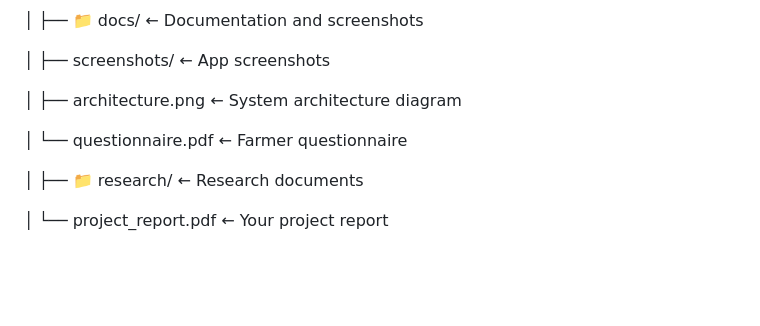
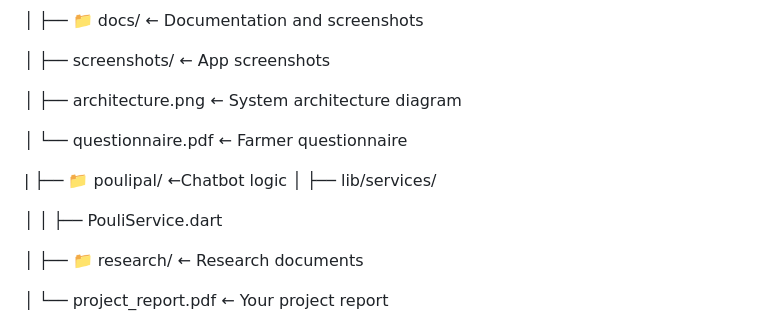
Before and after one commit to Poutrivet/Poultrivet, a Markdown page: README.md, the part around the change. Drawn GitHub-style; blank space fills up the shorter version.

Commit message:
Added chatbot logic directory to README

```diff
--- a/README.md
+++ b/README.md
@@ -176,6 +176,13 @@ PouliVet/
 
 │   └── questionnaire.pdf          ← Farmer questionnaire
 
+|
+├── 📁 poulipal/                   ←Chatbot logic
+│   ├── lib/services/
+
+│   │   ├── PouliService.dart
+
+
 │
 ├── 📁 research/                   ← Research documents
 
```
